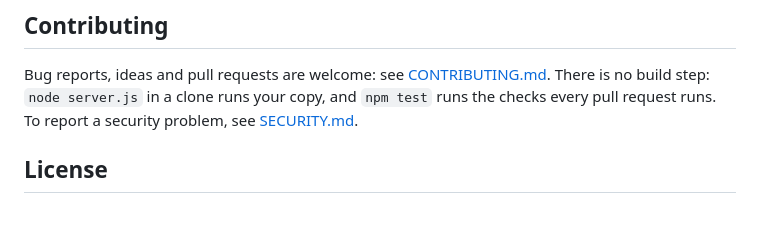
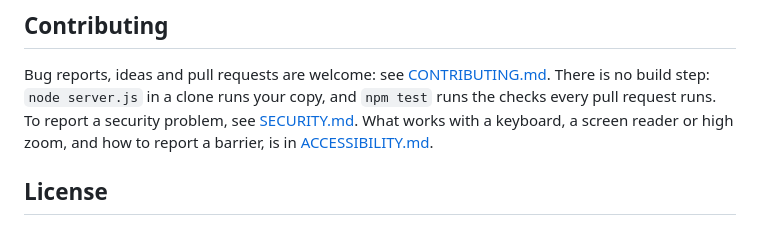
Before and after one commit to ManthanVasani/claude-overview, a Markdown page: README.md, the part around the change. Rendered like a GitHub page.

```diff
--- a/README.md
+++ b/README.md
@@ -196,7 +196,8 @@ write no transcript, so they are not counted.
 
 Bug reports, ideas and pull requests are welcome: see [CONTRIBUTING.md](CONTRIBUTING.md). There is no build step:
 `node server.js` in a clone runs your copy, and `npm test` runs the checks every pull request runs. To report a
-security problem, see [SECURITY.md](SECURITY.md).
+security problem, see [SECURITY.md](SECURITY.md). What works with a keyboard, a screen reader or high zoom, and how
+to report a barrier, is in [ACCESSIBILITY.md](ACCESSIBILITY.md).
 
 ## License
 
```
Also changed, not shown: ACCESSIBILITY.md (added, +128 -0 lines).
